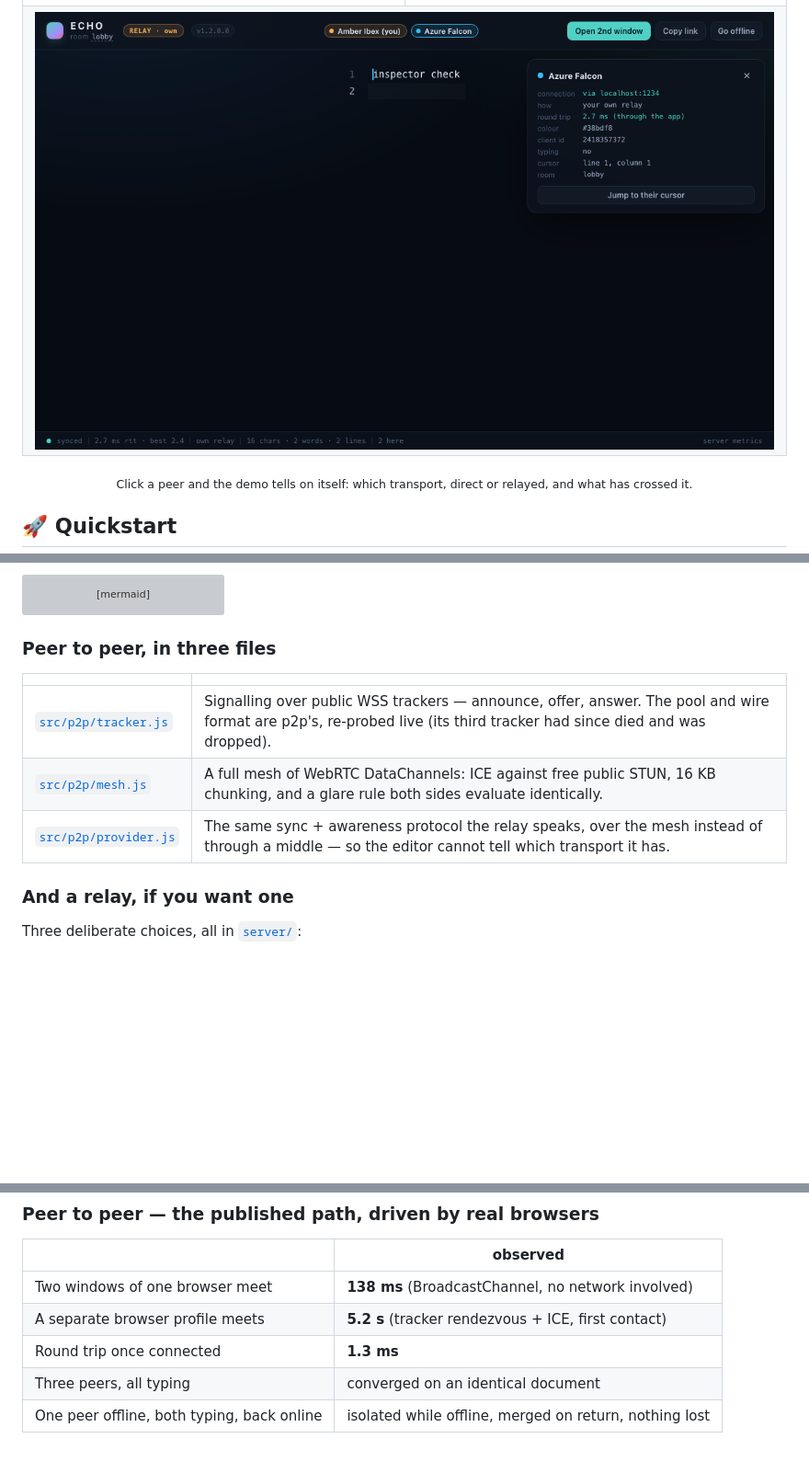
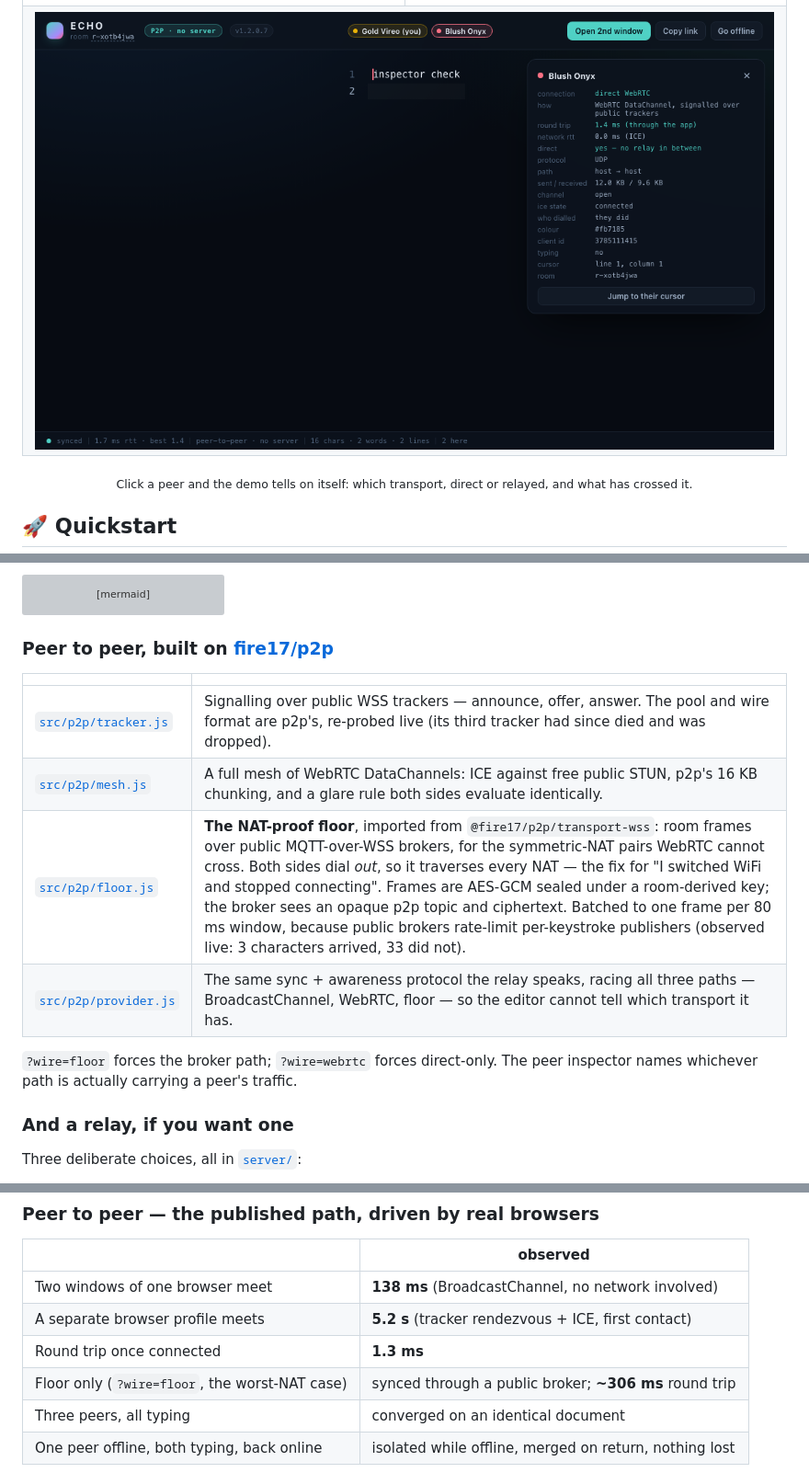
Before and after one commit to fire17/EchoCollab, a Markdown page: README.md, 3 parts joined by grey strips. Shown at 92% size. Rendered like a GitHub page; pictures changed too: assets/shot-inspector.png; blank space fills up the shorter version; grey boxes are pictures that could not be loaded.

````diff
--- a/README.md
+++ b/README.md
@@ -101,13 +101,16 @@ flowchart LR
   style BC fill:#1a1030,stroke:#e8b84a,color:#f5d67b
 ```
 
-### Peer to peer, in three files
+### Peer to peer, built on [fire17/p2p](https://github.com/fire17/p2p)
 
 | | |
 |---|---|
 | [`src/p2p/tracker.js`](src/p2p/tracker.js) | Signalling over public WSS trackers — announce, offer, answer. The pool and wire format are p2p's, re-probed live (its third tracker had since died and was dropped). |
-| [`src/p2p/mesh.js`](src/p2p/mesh.js) | A full mesh of WebRTC DataChannels: ICE against free public STUN, 16 KB chunking, and a glare rule both sides evaluate identically. |
-| [`src/p2p/provider.js`](src/p2p/provider.js) | The same sync + awareness protocol the relay speaks, over the mesh instead of through a middle — so the editor cannot tell which transport it has. |
+| [`src/p2p/mesh.js`](src/p2p/mesh.js) | A full mesh of WebRTC DataChannels: ICE against free public STUN, p2p's 16 KB chunking, and a glare rule both sides evaluate identically. |
+| [`src/p2p/floor.js`](src/p2p/floor.js) | **The NAT-proof floor**, imported from `@fire17/p2p/transport-wss`: room frames over public MQTT-over-WSS brokers, for the symmetric-NAT pairs WebRTC cannot cross. Both sides dial *out*, so it traverses every NAT — the fix for "I switched WiFi and stopped connecting". Frames are AES-GCM sealed under a room-derived key; the broker sees an opaque p2p topic and ciphertext. Batched to one frame per 80 ms window, because public brokers rate-limit per-keystroke publishers (observed live: 3 characters arrived, 33 did not). |
+| [`src/p2p/provider.js`](src/p2p/provider.js) | The same sync + awareness protocol the relay speaks, racing all three paths — BroadcastChannel, WebRTC, floor — so the editor cannot tell which transport it has. |
+
+`?wire=floor` forces the broker path; `?wire=webrtc` forces direct-only. The peer inspector names whichever path is actually carrying a peer's traffic.
 
 ### And a relay, if you want one
 
@@ -128,6 +131,7 @@ Three deliberate choices, all in [`server/`](server):
 | Two windows of one browser meet | **138 ms** (BroadcastChannel, no network involved) |
 | A separate browser profile meets | **5.2 s** (tracker rendezvous + ICE, first contact) |
 | Round trip once connected | **1.3 ms** |
+| Floor only (`?wire=floor`, the worst-NAT case) | synced through a public broker; **~306 ms** round trip |
 | Three peers, all typing | converged on an identical document |
 | One peer offline, both typing, back online | isolated while offline, merged on return, nothing lost |
 
````
Also changed, not shown: assets/shot-floor.png (added), 6 other files.
